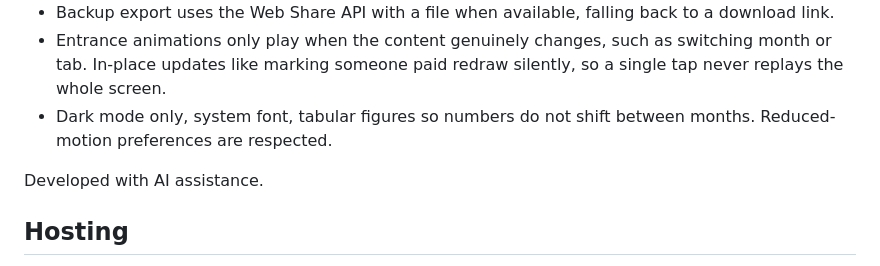
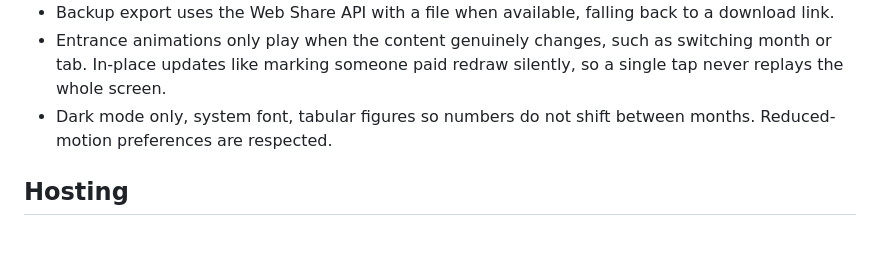
Before and after one commit to joanredon05/commute-tracker, a Markdown page: README.md, the part around the change. Rendered like a GitHub page; blank space fills up the shorter version.

```diff
--- a/README.md
+++ b/README.md
@@ -65,7 +65,6 @@ Vanilla JavaScript, no dependencies, no build tooling, around 950 lines in one f
 - Entrance animations only play when the content genuinely changes, such as switching month or tab. In-place updates like marking someone paid redraw silently, so a single tap never replays the whole screen.
 - Dark mode only, system font, tabular figures so numbers do not shift between months. Reduced-motion preferences are respected.
 
-Developed with AI assistance.
 
 ## Hosting
 
```
